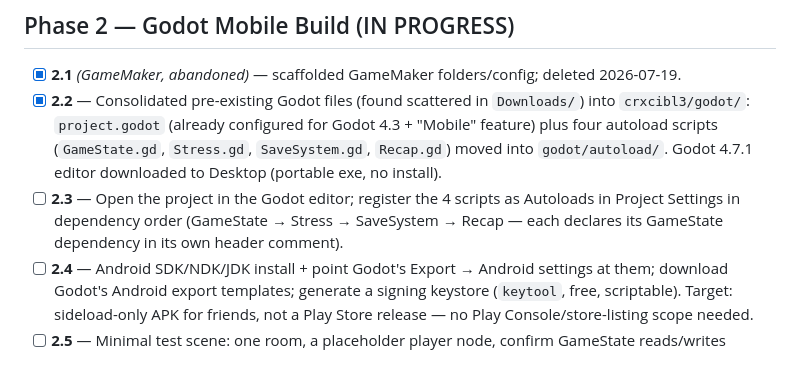
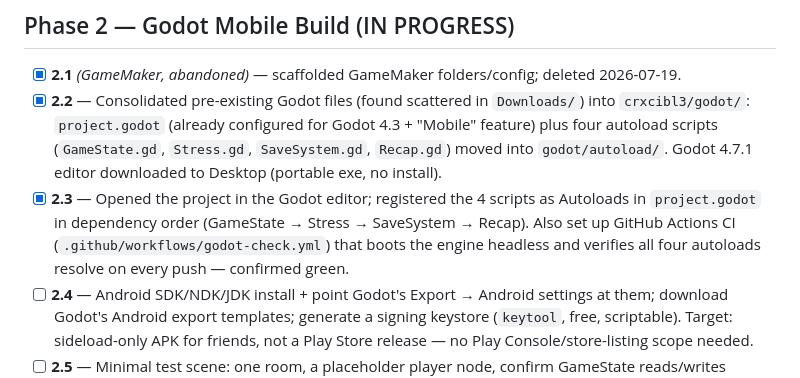
Before and after one commit to zowskyy/crxcibl3, a Markdown page: PROJECT_BLUEPRINT.md, the part around the change. Drawn GitHub-style.

```diff
--- a/PROJECT_BLUEPRINT.md
+++ b/PROJECT_BLUEPRINT.md
@@ -17,9 +17,10 @@ kept as-is for now, not actively developed — open question whether it's retire
   `crxcibl3/godot/`: `project.godot` (already configured for Godot 4.3 + "Mobile" feature)
   plus four autoload scripts (`GameState.gd`, `Stress.gd`, `SaveSystem.gd`, `Recap.gd`) moved
   into `godot/autoload/`. Godot 4.7.1 editor downloaded to Desktop (portable exe, no install).
-- [ ] **2.3** — Open the project in the Godot editor; register the 4 scripts as Autoloads in
-  Project Settings in dependency order (GameState → Stress → SaveSystem → Recap — each
-  declares its GameState dependency in its own header comment).
+- [x] **2.3** — Opened the project in the Godot editor; registered the 4 scripts as Autoloads
+  in `project.godot` in dependency order (GameState → Stress → SaveSystem → Recap). Also set
+  up GitHub Actions CI (`.github/workflows/godot-check.yml`) that boots the engine headless
+  and verifies all four autoloads resolve on every push — confirmed green.
 - [ ] **2.4** — Android SDK/NDK/JDK install + point Godot's Export → Android settings at them;
   download Godot's Android export templates; generate a signing keystore (`keytool`, free,
   scriptable). Target: sideload-only APK for friends, not a Play Store release — no Play
```
Also changed, not shown: PROJECT_STATE.md (+45 -20 lines).
